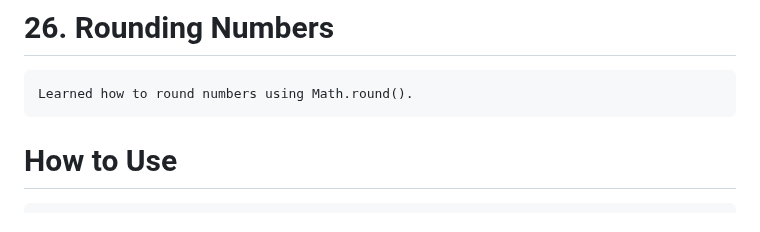
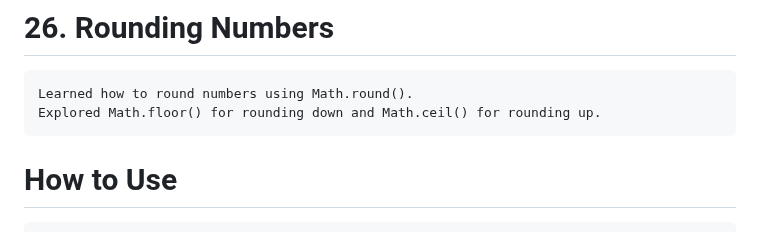
Before and after one commit to babunairofficial/javaScript, a Markdown page: doItYourself/README.md, the part around the change. GitHub-like rendering.

```diff
--- a/doItYourself/README.md
+++ b/doItYourself/README.md
@@ -90,6 +90,7 @@
     Explored the differences in first instance replace and global replace.
 # 26. Rounding Numbers
     Learned how to round numbers using Math.round().
+    Explored Math.floor() for rounding down and Math.ceil() for rounding up.
 
 # How to Use
     Feel free to browse through the code and progress updates. Suggestions and feedback are welcome!
```
